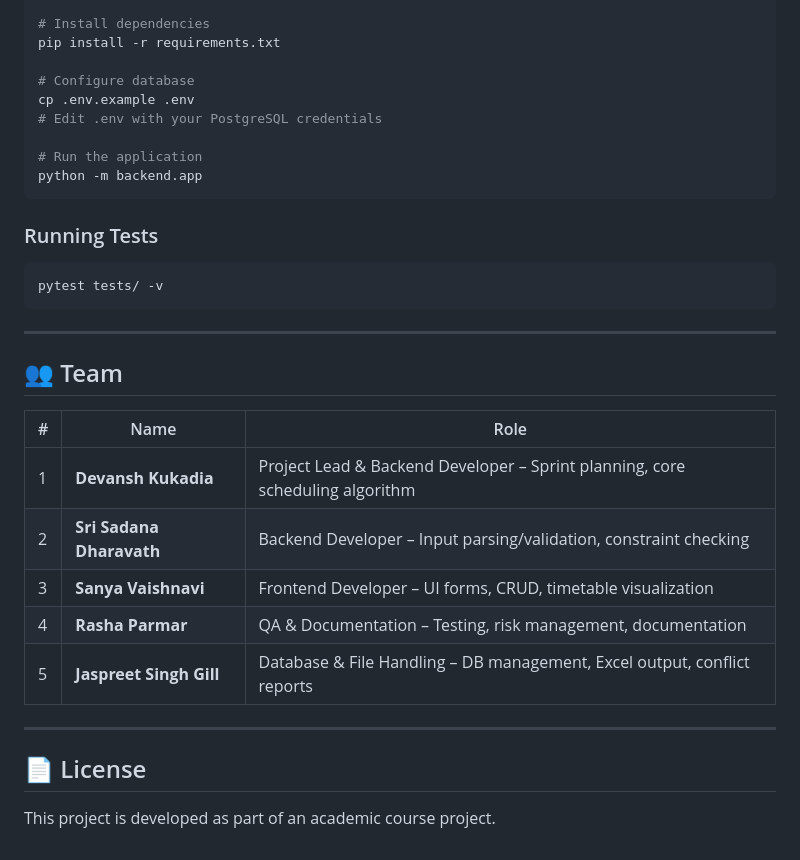
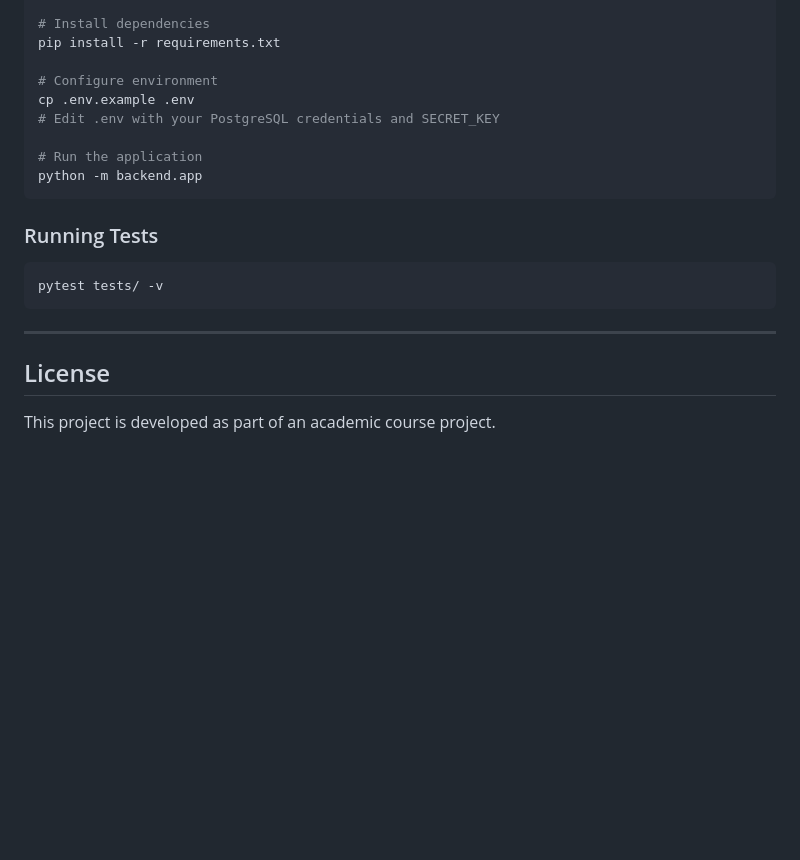
Before and after one commit to jsgill0801/time-table-generator, a Markdown page: README.md, the part around one of its changes. Rendered like a GitHub page; blank space fills up the shorter version.

```diff
--- a/README.md
+++ b/README.md
@@ -162,9 +159,9 @@ venv\Scripts\activate           # Windows
 # Install dependencies
 pip install -r requirements.txt
 
-# Configure database
+# Configure environment
 cp .env.example .env
-# Edit .env with your PostgreSQL credentials
+# Edit .env with your PostgreSQL credentials and SECRET_KEY
 
 # Run the application
 python -m backend.app
@@ -178,18 +175,6 @@ pytest tests/ -v
 
 ---
 
-## 👥 Team
-
-| # | Name | Role |
-|---|------|------|
-| 1 | **Devansh Kukadia** | Project Lead & Backend Developer – Sprint planning, core scheduling algorithm |
-| 2 | **Sri Sadana Dharavath** | Backend Developer – Input parsing/validation, constraint checking |
-| 3 | **Sanya Vaishnavi** | Frontend Developer – UI forms, CRUD, timetable visualization |
-| 4 | **Rasha Parmar** | QA & Documentation – Testing, risk management, documentation |
-| 5 | **Jaspreet Singh Gill** | Database & File Handling – DB management, Excel output, conflict reports |
-
----
-
-## 📄 License
+## License
 
 This project is developed as part of an academic course project.
```
Also changed, not shown: other parts of README.md (+58 -61 lines).
